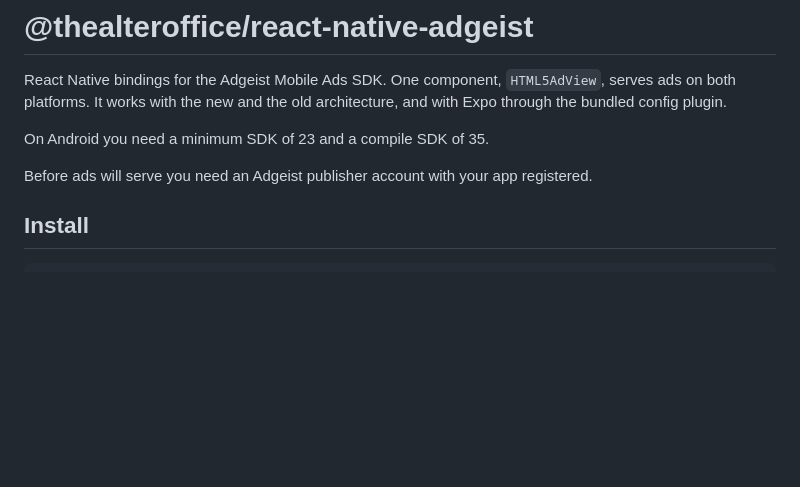
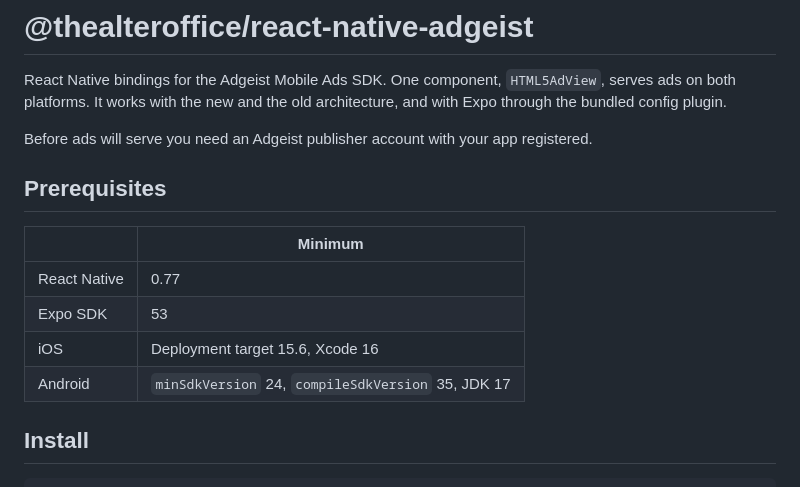
Before and after one commit to the-alter-office/react-native-adgeist, a Markdown page: README.md, the part around the change. Drawn GitHub-style; blank space fills up the shorter version.

Commit message:
docs: update Android minimum SDK requirements in README

```diff
--- a/README.md
+++ b/README.md
@@ -6,9 +6,17 @@
 
 React Native bindings for the Adgeist Mobile Ads SDK. One component, `HTML5AdView`, serves ads on both platforms. It works with the new and the old architecture, and with Expo through the bundled config plugin.
 
-On Android you need a minimum SDK of 23 and a compile SDK of 35.
 
 Before ads will serve you need an Adgeist publisher account with your app registered.
+
+## Prerequisites
+
+| | Minimum |
+|---|---|
+| React Native | 0.77 |
+| Expo SDK | 53 |
+| iOS | Deployment target 15.6, Xcode 16 |
+| Android | `minSdkVersion` 24, `compileSdkVersion` 35, JDK 17 |
 
 ## Install
 
```
